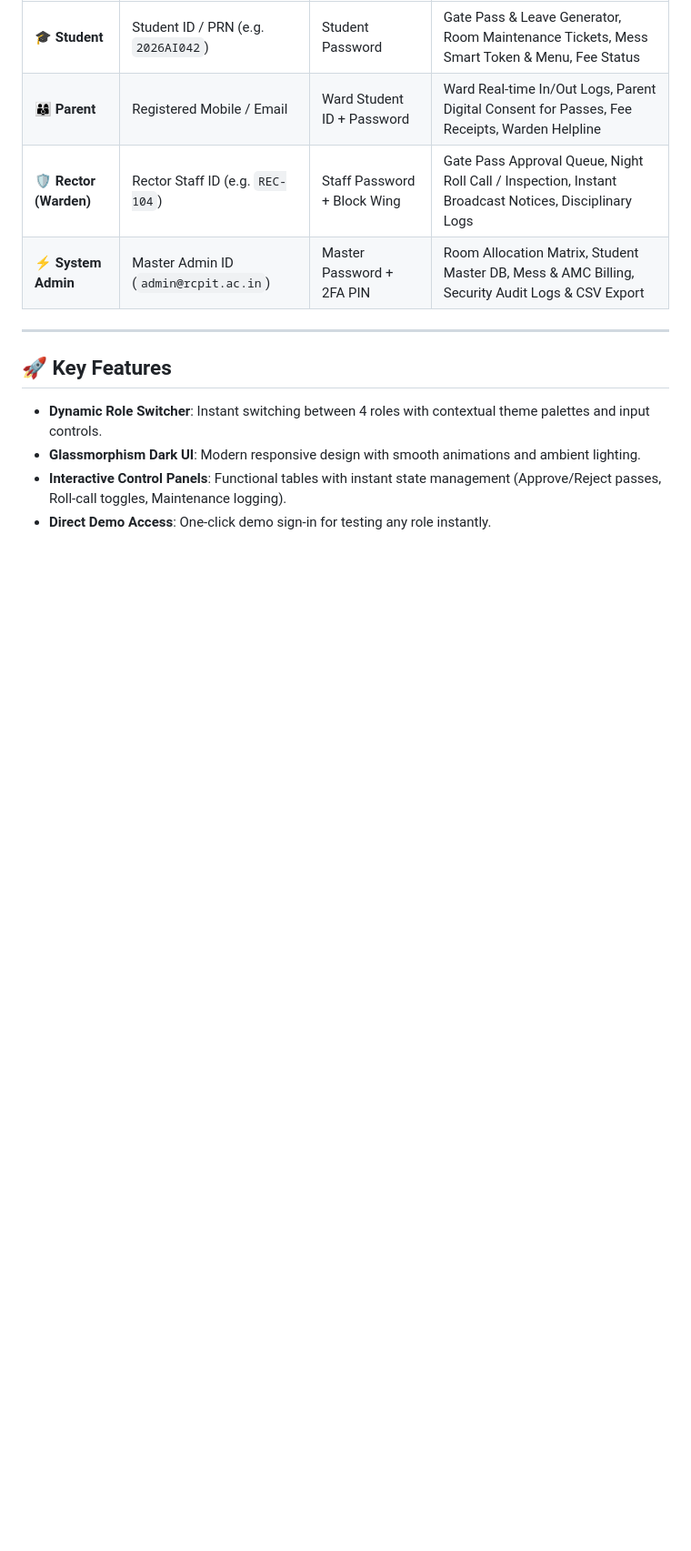
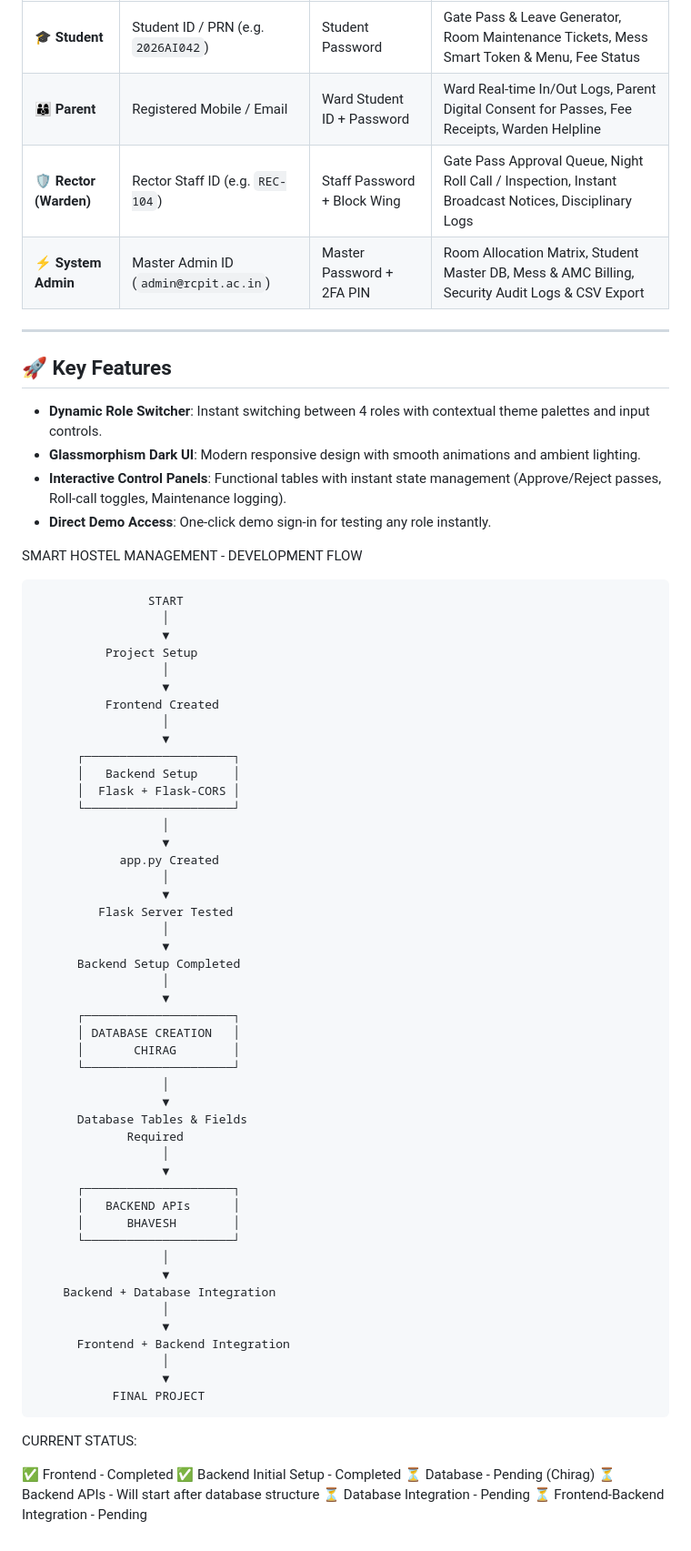
Before and after one commit to chirag1107/HOSTEL-MANAGMENT, a Markdown page: README.md, the part around the change. Shown at 91% size. Drawn GitHub-style; blank space fills up the shorter version.

Commit message:
Update README with development flow and status
Added development flow and current status sections to README.

```diff
--- a/README.md
+++ b/README.md
@@ -59,3 +59,67 @@ An integrated, role-based hostel management automation suite engineered for **R.
 - **Glassmorphism Dark UI**: Modern responsive design with smooth animations and ambient lighting.
 - **Interactive Control Panels**: Functional tables with instant state management (Approve/Reject passes, Roll-call toggles, Maintenance logging).
 - **Direct Demo Access**: One-click demo sign-in for testing any role instantly.
+
+
+
+
+SMART HOSTEL MANAGEMENT - DEVELOPMENT FLOW
+
+                    START
+                      │
+                      ▼
+              Project Setup
+                      │
+                      ▼
+              Frontend Created
+                      │
+                      ▼
+          ┌─────────────────────┐
+          │   Backend Setup     │
+          │  Flask + Flask-CORS │
+          └─────────────────────┘
+                      │
+                      ▼
+                app.py Created
+                      │
+                      ▼
+             Flask Server Tested
+                      │
+                      ▼
+          Backend Setup Completed
+                      │
+                      ▼
+          ┌─────────────────────┐
+          │ DATABASE CREATION   │
+          │       CHIRAG        │
+          └─────────────────────┘
+                      │
+                      ▼
+          Database Tables & Fields
+                 Required
+                      │
+                      ▼
+          ┌─────────────────────┐
+          │   BACKEND APIs      │
+          │      BHAVESH        │
+          └─────────────────────┘
+                      │
+                      ▼
+        Backend + Database Integration
+                      │
+                      ▼
+          Frontend + Backend Integration
+                      │
+                      ▼
+               FINAL PROJECT
+
+
+
+CURRENT STATUS:
+
+✅ Frontend - Completed
+✅ Backend Initial Setup - Completed
+⏳ Database - Pending (Chirag)
+⏳ Backend APIs - Will start after database structure
+⏳ Database Integration - Pending
+⏳ Frontend-Backend Integration - Pending
```
